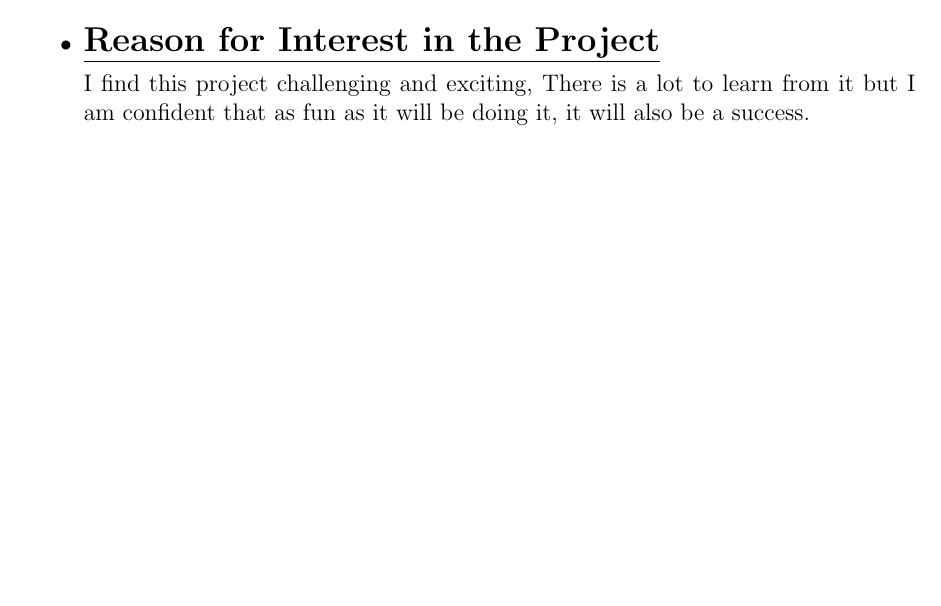
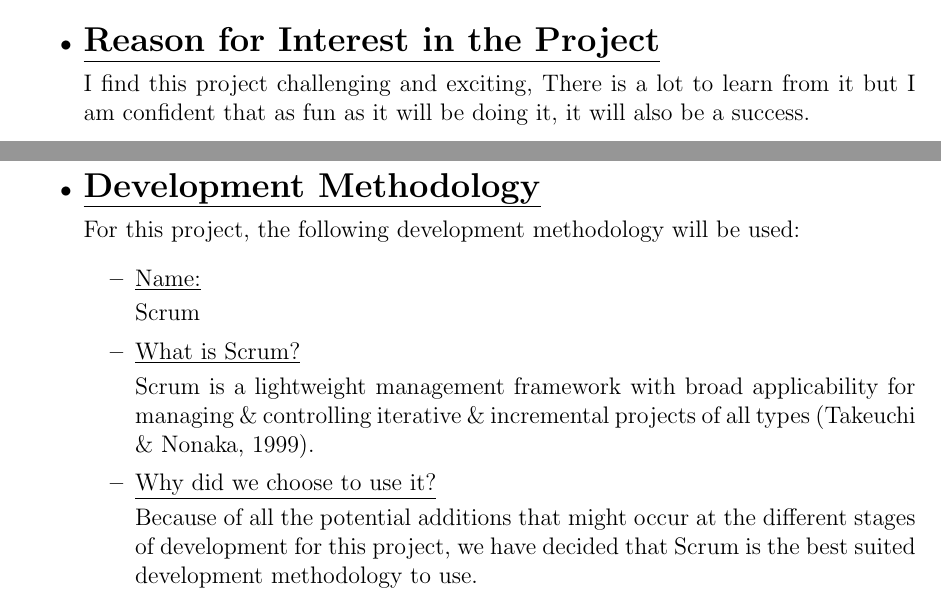
Before and after one commit to u13278012/IMPAKD, a LaTeX document (Documentation/Tenders/PropertyInvestorOptimiser/IMPAKD_PropertyInvestorOptimiser.tex): part of page 6 of 7 before the commit and two parts of pages 6 and 7 of 7 after it, the two joined at a grey line, cut so that both start at the same text, the shorter picture padded with empty space. Compiled offline with pdfLaTeX.

Commit message:
Development Methodology
I've completed the development methodology subsection for the Project
Execution section.

```diff
--- a/Documentation/Tenders/PropertyInvestorOptimiser/IMPAKD_PropertyInvestorOptimiser.tex
+++ b/Documentation/Tenders/PropertyInvestorOptimiser/IMPAKD_PropertyInvestorOptimiser.tex
@@ -169,5 +169,23 @@ I find this project challenging and exciting, There is a lot to learn from it bu
 %Sandile Khumalo's Section - end
 \newpage
 
+%Project Execution
 \section{Project Execution}
+
+\begin{itemize}
+\item {\Large \underline{\textbf{Development Methodology}}}\\[0.2cm]
+For this project, the following development methodology will be used:
+	\begin{itemize}
+ 		\item \underline{Name:}
+		\\[0.1cm]
+		 Scrum
+		\item  \underline{What is Scrum?}
+		\\[0.1cm]
+		Scrum is a lightweight management framework with broad applicability for managing \& controlling iterative \& 				incremental projects of all types (Takeuchi \& Nonaka, 1999).
+		\item \underline{Why did we choose to use it?}
+		\\[0.1cm]
+		Because of all the potential additions that might occur at the different stages of development for this project, we 			have decided that Scrum is the best suited development methodology to use.
+	\end{itemize}
+\end{itemize}
+
 \end{document}
```
Also changed, not shown: Documentation/Tenders/PropertyInvestorOptimiser/IMPAKD_PropertyInvestorOptimiser.pdf, Documentation/Tenders/PropertyInvestorOptimiser/IMPAKD_PropertyInvestorOptimiser.tex (2 more changed lines).
